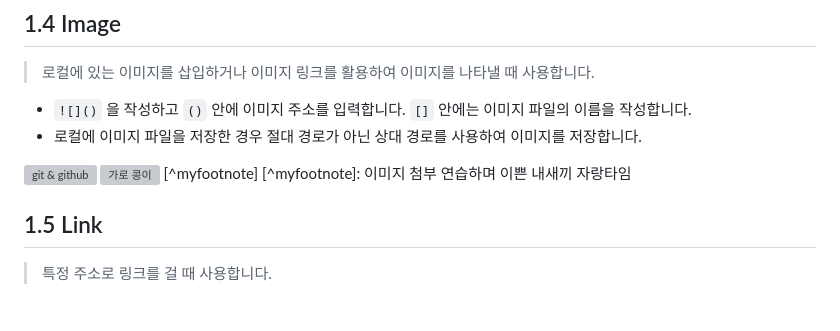
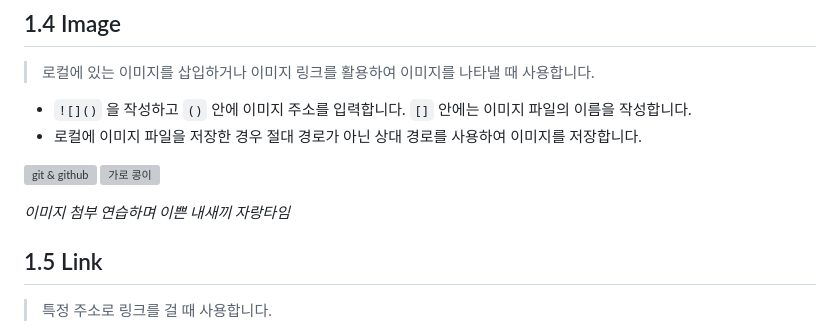
Before and after one commit to HaJeong-K/multi_cam_total, a Markdown page: github_특강/markdown/00_markdown_김하정.md, the part around the change. GitHub-like rendering; blank space fills up the shorter version; grey boxes are pictures that could not be loaded.

```diff
--- a/github_특강/markdown/00_markdown_김하정.md
+++ b/github_특강/markdown/00_markdown_김하정.md
@@ -94,8 +94,8 @@ $ git push origin master
 
 ![git & github](https://github.com/BEAN0614/multi_cam_total/assets/91309266/d6032b1f-aa73-4e64-8866-1984f4b00cb2)
 ![가로 콩이](https://github.com/BEAN0614/multi_cam_total/assets/91309266/294f92da-147d-429b-bb20-63ffda325f4f)
- [\^myfootnote]
-  [\^myfootnote]: 이미지 첨부 연습하며 이쁜 내새끼 자랑타임
+
+*이미지 첨부 연습하며 이쁜 내새끼 자랑타임*
 
 ## 1.5 Link
 
```
